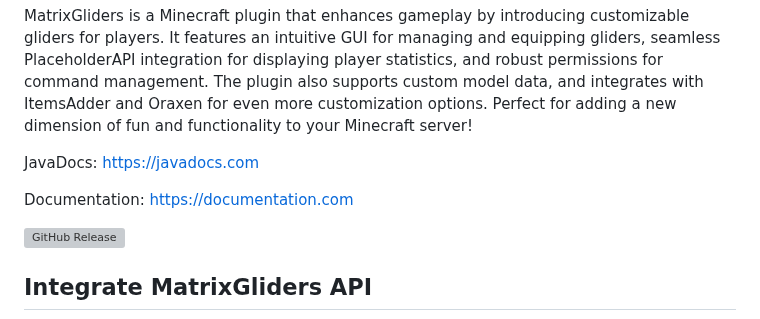
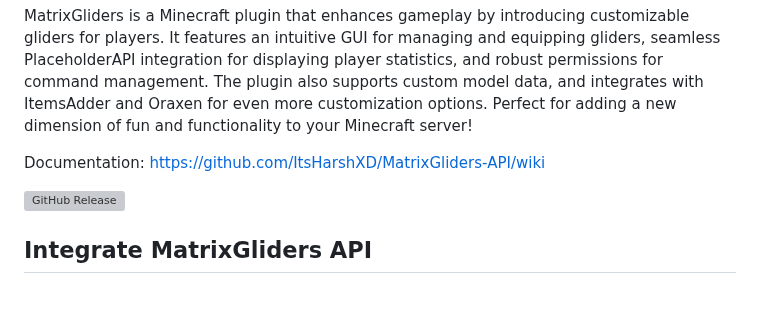
Before and after one commit to MatrixCreations/MatrixGliders-API, a Markdown page: README.md, the part around the change. GitHub-like rendering; blank space fills up the shorter version; grey boxes are pictures that could not be loaded.

```diff
--- a/README.md
+++ b/README.md
@@ -3,9 +3,7 @@
 
 MatrixGliders is a Minecraft plugin that enhances gameplay by introducing customizable gliders for players. It features an intuitive GUI for managing and equipping gliders, seamless PlaceholderAPI integration for displaying player statistics, and robust permissions for command management. The plugin also supports custom model data, and integrates with ItemsAdder and Oraxen for even more customization options. Perfect for adding a new dimension of fun and functionality to your Minecraft server!
 
-JavaDocs: https://javadocs.com
-
-Documentation: https://documentation.com
+Documentation: https://github.com/ItsHarshXD/MatrixGliders-API/wiki
 
 ![GitHub Release](https://img.shields.io/github/v/release/ItsHarshXD/MatrixGliders-API?display_name=release&label=API%20Version&labelColor=%234CDB44&color=DB7B44)
 
```
